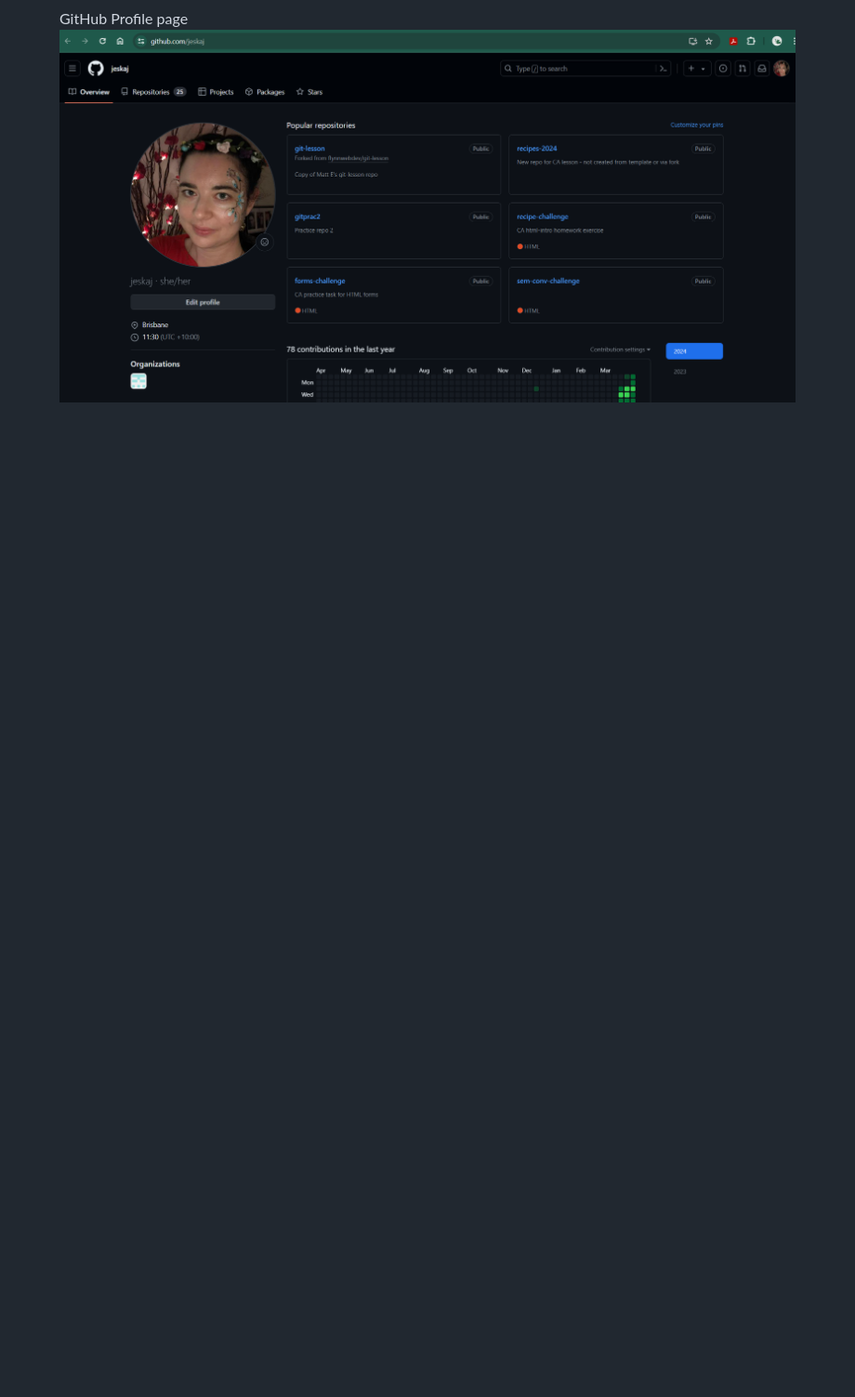
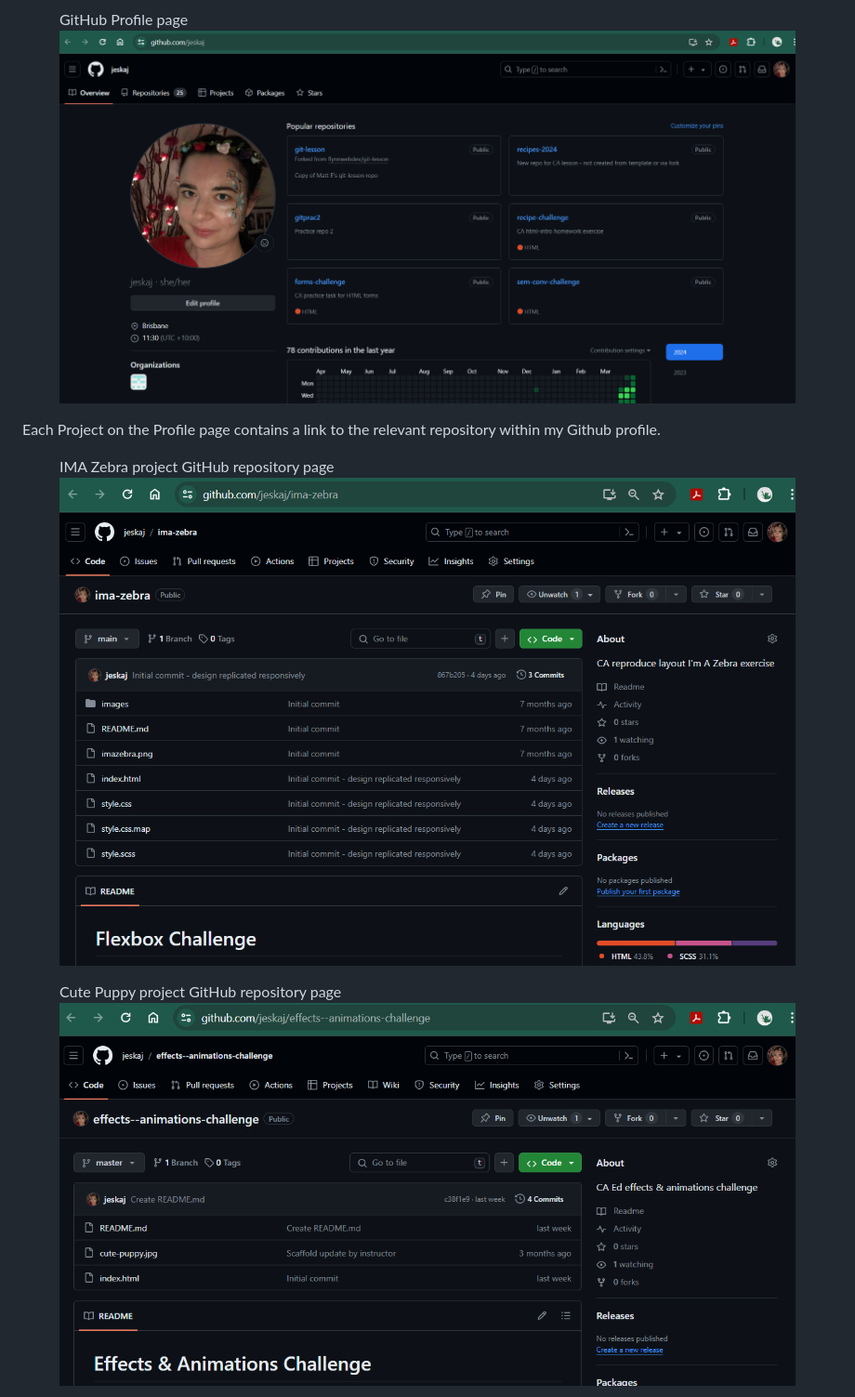
Before and after one commit to jeskaj/Portfolio-Website, a Markdown page: README.md, the part around the change printed below. Shown: that part at 93% size. GitHub-like rendering; pictures changed too: docs/github-effects--animations-challenge.png (added), docs/github-ima-zebra.png (added); blank space fills up the shorter version.

```diff
--- a/README.md
+++ b/README.md
@@ -61,3 +62,17 @@ Each Project on the Profile page contains a link to the relevant repository with
 <figure>
     <figcaption>GitHub Profile page</figcaption>
     <img src="docs/github-profile.png" alt="GitHub Profile">
+</figure>
+
+Each Project on the Profile page contains a link to the relevant repository within my Github profile.
+
+<figure>
+    <figcaption>IMA Zebra project GitHub repository page</figcaption>
+    <img src="docs/github-ima-zebra.png" alt="IMA Zebra project GitHub repository">
+</figure>
+
+<figure>
+    <figcaption>Cute Puppy project GitHub repository page</figcaption>
+    <img src="docs/github-effects--animations-challenge.png" alt="Cute Puppy project GitHub repository">
+</figure>
+
```
Also changed, not shown: other parts of README.md (+7 -3 lines), docs/github-chess-board.png (added), 1 other file.
